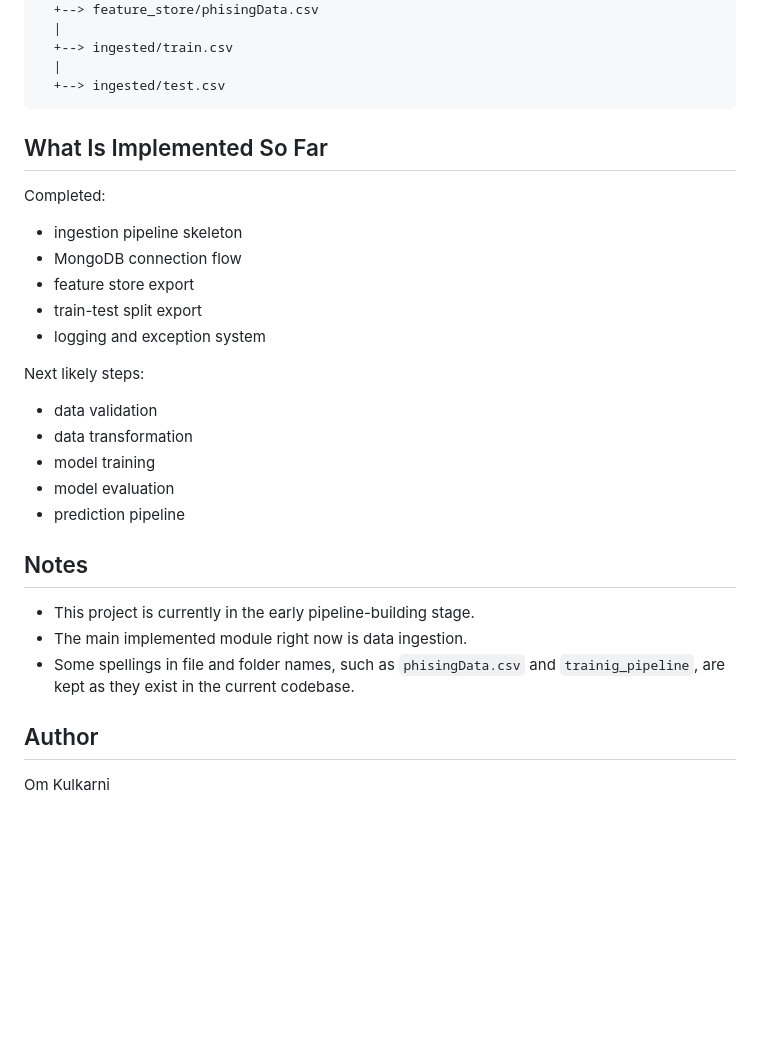
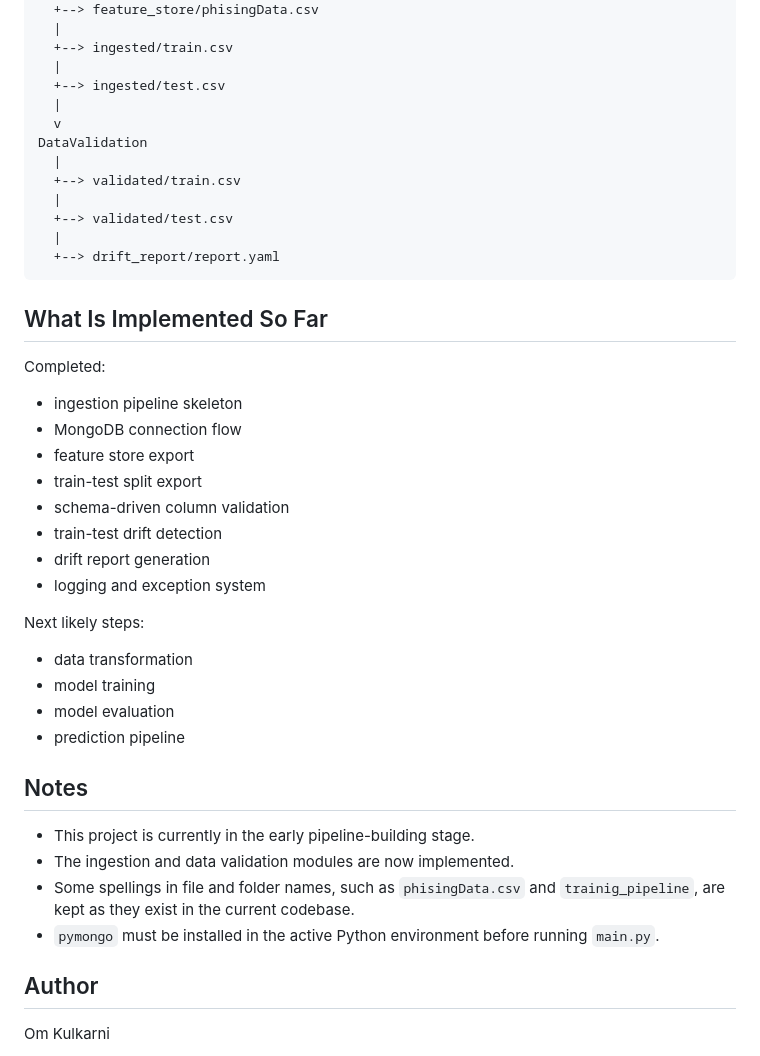
Before and after one commit to justmeaprogrammer/netWork_seCurity, a Markdown page: README.md, the part around one of its changes. GitHub-like rendering; blank space fills up the shorter version.

````diff
--- a/README.md
+++ b/README.md
@@ -220,6 +266,15 @@ DataIngestion
   +--> ingested/train.csv
   |
   +--> ingested/test.csv
+  |
+  v
+DataValidation
+  |
+  +--> validated/train.csv
+  |
+  +--> validated/test.csv
+  |
+  +--> drift_report/report.yaml
 ```
 
 ## What Is Implemented So Far
@@ -230,11 +285,13 @@ Completed:
 - MongoDB connection flow
 - feature store export
 - train-test split export
+- schema-driven column validation
+- train-test drift detection
+- drift report generation
 - logging and exception system
 
 Next likely steps:
 
-- data validation
 - data transformation
 - model training
 - model evaluation
@@ -243,8 +300,9 @@ Next likely steps:
 ## Notes
 
 - This project is currently in the early pipeline-building stage.
-- The main implemented module right now is data ingestion.
+- The ingestion and data validation modules are now implemented.
 - Some spellings in file and folder names, such as `phisingData.csv` and `trainig_pipeline`, are kept as they exist in the current codebase.
+- `pymongo` must be installed in the active Python environment before running `main.py`.
 
 ## Author
 
````
Also changed, not shown: other parts of README.md (+50 -4 lines).
